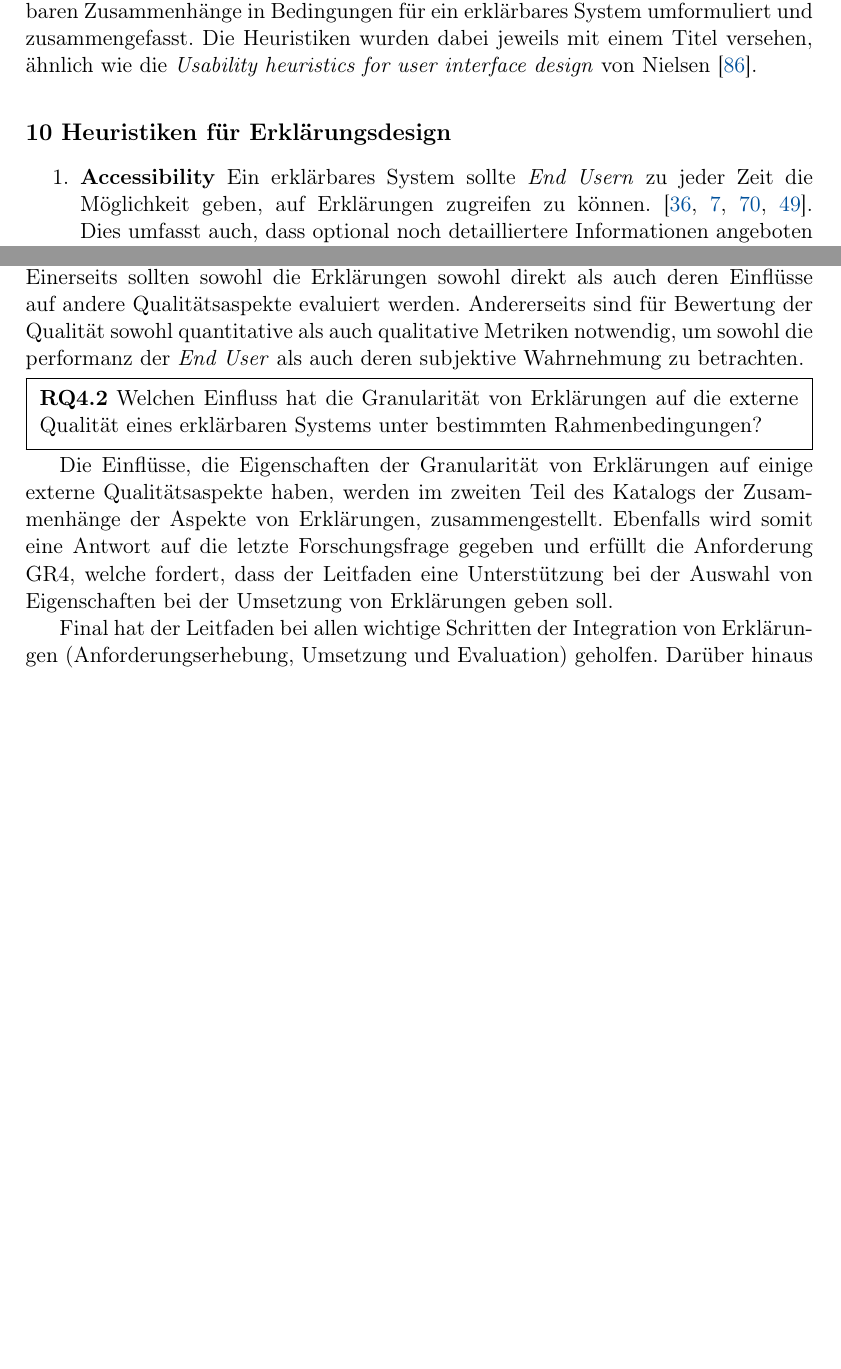
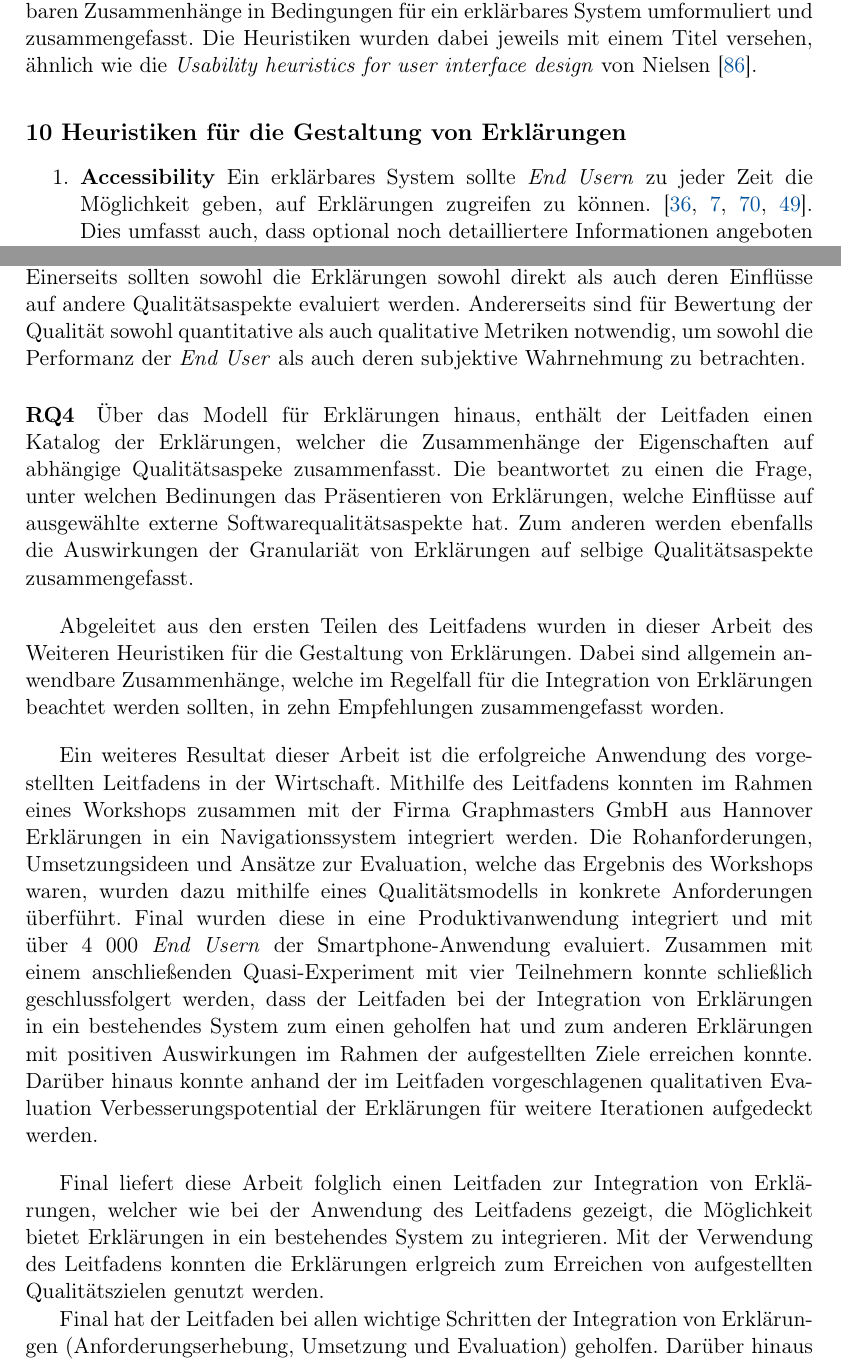
Before and after one commit to fonok3/Master-Thesis, a LaTeX thesis (thesis.tex, which reads contents/05_model_description/40_design_implications.tex, contents/08_conclusion/00_chapter.tex): two parts of pages 53 and 96 of 116 before the commit and two parts of pages 53 and 96 of 118 after it, joined at a grey line, cut so that both start at the same text, the shorter picture padded with empty space. Compiled offline with pdfLaTeX.

Commit message:
#110 Fazit abgeschlossen

```diff
--- a/contents/05_model_description/40_design_implications.tex
+++ b/contents/05_model_description/40_design_implications.tex
@@ -7,7 +7,7 @@ Aus den zuvor vorgestellten Zusammenhängen werden im Folgenden Heuristiken abge
 
 % However, explanations are typically crafted to respond to specific user needs and specific applications [1,2,11]. This practice is both time-consuming and inefficient. We believe that there are overlaps between the requirements of an explanation for different applications. \cite{martin_developing_2019}
 
-\subsection*{10 Heuristiken für Erklärungsdesign}
+\subsection*{10 Heuristiken für die Gestaltung von Erklärungen}
 
 \begin{enumerate}
     \item \textbf{Accessibility} Ein erklärbares System sollte \textit{End Usern} zu jeder Zeit die Möglichkeit geben, auf Erklärungen zugreifen zu können. \cite{wiegand2019drive, chazette_end-users_nodate, wiegand_id_2020, weitz_you_2019}. Dies umfasst auch, dass optional noch detailliertere Informationen angeboten werden sollten für \textit{End User} mit einem größeren Bedürfnis für Informationen. \cite{martin_evaluating_2021}
--- a/contents/08_conclusion/00_chapter.tex
+++ b/contents/08_conclusion/00_chapter.tex
@@ -10,23 +10,22 @@ Ziel dieser Arbeit war es, ein Modell zur Unterstützung des Designs von Erklär
 
 \paragraph{RQ3} Über die Entwicklung von Erklärungen hinaus bietet das Modell des weiteren Hilfestellungen für die Evaluation von Erklärungen in einem System. Grundsätzlich werden die im \textit{Software Engineering} üblichen Studienformen vorgeschlagen, welche je nach Ziel einer Evaluation Anwendung finden können \cite[vgl.][]{wohlin2012experimentation}. Außerdem wird zwischen der direkten Messung der Qualität von Erklärungen sowie der Messung der Einflüsse von integrierten Erklärungen auf externe Qualitätsaspekte eines Systems.
 
-Um einen ganzheitlichen Überblick über die Qualität von Erklärungen zu erhalten, empfiehlt der Leitfaden, in den das Modell integriert ist, auf Basis existierender Literatur eine Kombination der verschiedenen Evaluationsmöglichkeiten. Einerseits sollten sowohl die Erklärungen sowohl direkt als auch deren Einflüsse auf andere Qualitätsaspekte evaluiert werden. Andererseits sind für Bewertung der Qualität sowohl quantitative als auch qualitative Metriken notwendig, um sowohl die performanz der \textit{End User} als auch deren subjektive Wahrnehmung zu betrachten.
+% Folgenden Absatz ggf. aus Platzgründen streichen
+Um einen ganzheitlichen Überblick über die Qualität von Erklärungen zu erhalten, empfiehlt der Leitfaden, in den das Modell integriert ist, auf Basis existierender Literatur eine Kombination der verschiedenen Evaluationsmöglichkeiten. Einerseits sollten sowohl die Erklärungen sowohl direkt als auch deren Einflüsse auf andere Qualitätsaspekte evaluiert werden. Andererseits sind für Bewertung der Qualität sowohl quantitative als auch qualitative Metriken notwendig, um sowohl die Performanz der \textit{End User} als auch deren subjektive Wahrnehmung zu betrachten.
 
-\smallskip
+\paragraph{RQ4} Über das Modell für Erklärungen hinaus, enthält der Leitfaden einen Katalog der Erklärungen, welcher die Zusammenhänge der Eigenschaften auf abhängige Qualitätsaspeke zusammenfasst. Die beantwortet zu einen die Frage, unter welchen Bedinungen das Präsentieren von Erklärungen, welche Einflüsse auf ausgewählte externe Softwarequalitätsaspekte hat. Zum anderen werden ebenfalls die Auswirkungen der Granulariät von Erklärungen auf selbige Qualitätsaspekte zusammengefasst.
 
-\noindent\fbox{
-    \parbox{0.964\textwidth}{
-        \smallskip
-        \textbf{RQ4.2} Welchen Einfluss hat die Granularität von Erklärungen auf die externe Qualität eines erklärbaren Systems unter bestimmten Rahmenbedingungen?
-        \smallskip
-    }
-}
+\bigskip
 
-\smallskip
+Abgeleitet aus den ersten Teilen des Leitfadens wurden in dieser Arbeit des Weiteren Heuristiken für die Gestaltung von Erklärungen. Dabei sind allgemein anwendbare Zusammenhänge, welche im Regelfall für die Integration von Erklärungen beachtet werden sollten, in zehn Empfehlungen zusammengefasst worden.
 
-Die Einflüsse, die Eigenschaften der Granularität von Erklärungen auf einige externe Qualitätsaspekte haben, werden im zweiten Teil des Katalogs der Zusammenhänge der Aspekte von Erklärungen, zusammengestellt. Ebenfalls wird somit eine Antwort auf die letzte Forschungsfrage gegeben und erfüllt die Anforderung GR4, welche fordert, dass der Leitfaden eine Unterstützung bei der Auswahl von Eigenschaften bei der Umsetzung von Erklärungen geben soll.
+\bigskip
 
-% RQ 1 - 4 durchgehen und die ERgebnisse noch mal kürzer und knackiger zusamenfassen
+Ein weiteres Resultat dieser Arbeit ist die erfolgreiche Anwendung des vorgestellten Leitfadens in der Wirtschaft. Mithilfe des Leitfadens konnten im Rahmen eines Workshops zusammen mit der Firma Graphmasters GmbH aus Hannover Erklärungen in ein Navigationssystem integriert werden. Die Rohanforderungen, Umsetzungsideen und Ansätze zur Evaluation, welche das Ergebnis des Workshops waren, wurden dazu mithilfe eines Qualitätsmodells in konkrete Anforderungen überführt. Final wurden diese in eine Produktivanwendung integriert und mit über 4~000 \textit{End Usern} der Smartphone-Anwendung evaluiert. Zusammen mit einem anschließenden Quasi-Experiment mit vier Teilnehmern konnte schließlich geschlussfolgert werden, dass der Leitfaden bei der Integration von Erklärungen in ein bestehendes System zum einen geholfen hat und zum anderen Erklärungen mit positiven Auswirkungen im Rahmen der aufgestellten Ziele erreichen konnte. Darüber hinaus konnte anhand der im Leitfaden vorgeschlagenen qualitativen Evaluation Verbesserungspotential der Erklärungen für weitere Iterationen aufgedeckt werden.
+
+\bigskip
+
+Final liefert diese Arbeit folglich einen Leitfaden zur Integration von Erklärungen, welcher wie bei der Anwendung des Leitfadens gezeigt, die Möglichkeit bietet Erklärungen in ein bestehendes System zu integrieren. Mit der Verwendung des Leitfadens konnten die Erklärungen erlgreich zum Erreichen von aufgestellten Qualitätszielen genutzt werden.
 
 % \section{Einordnung der Ergebnisse}
 
```
